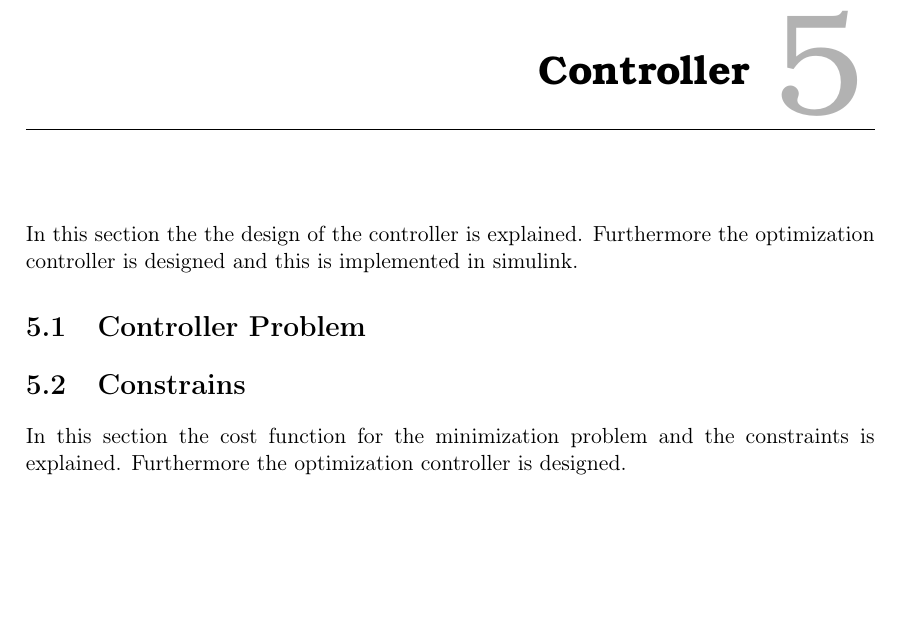
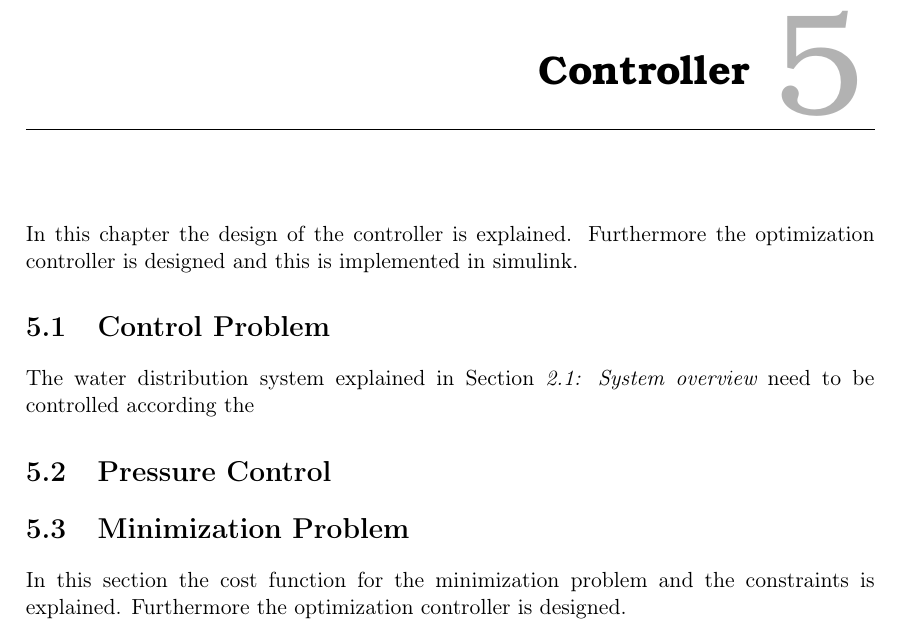
Before and after one commit to SBKrogh/WaterTank, a LaTeX thesis (Gr830.tex, which reads report/design/Constraints.tex, report/design/control_problem.tex, report/design/controller_problem.tex): part of page 17 of 33, cut so that both start at the same text, the shorter picture padded with empty space. Compiled offline with pdfLaTeX.

Commit message:
more fix

```diff
--- a/report/design/Constraints.tex
+++ b/report/design/Constraints.tex
@@ -1,4 +1,4 @@
-\section{Constrains}
+\section{Minimization Problem}
 
 In this section the cost function for the minimization problem and the constraints is explained. Furthermore the optimization controller is designed.
 
--- /dev/null
+++ b/report/design/control_problem.tex
@@ -0,0 +1,4 @@
+\section{Control Problem}
+\label{control_problem}
+
+The water distribution system explained in \secref{system_overview} need to be controlled according the
--- a/report/design/controller_problem.tex
+++ /dev/null
@@ -1 +0,0 @@
-\section{Controller Problem}
--- a/report/design/design_main.tex
+++ b/report/design/design_main.tex
@@ -6,7 +6,9 @@
 
 \input{report/design/intro_controller}
 
-\input{report/design/controller_problem}
+\input{report/design/control_problem}
+
+\input{report/design/pressure_control}
 
 \input{report/design/Constraints}
 
--- a/report/design/intro_controller.tex
+++ b/report/design/intro_controller.tex
@@ -1 +1 @@
-In this section the the design of the controller is explained. Furthermore the optimization controller is designed and this is implemented in simulink.
+In this chapter the design of the controller is explained. Furthermore the optimization controller is designed and this is implemented in simulink.
--- /dev/null
+++ b/report/design/pressure_control.tex
@@ -0,0 +1,2 @@
+\section{Pressure Control}
+\label{pressure_control}
```
Also changed, not shown: report/analysis/sys_overview.tex (+1 -0 lines).
